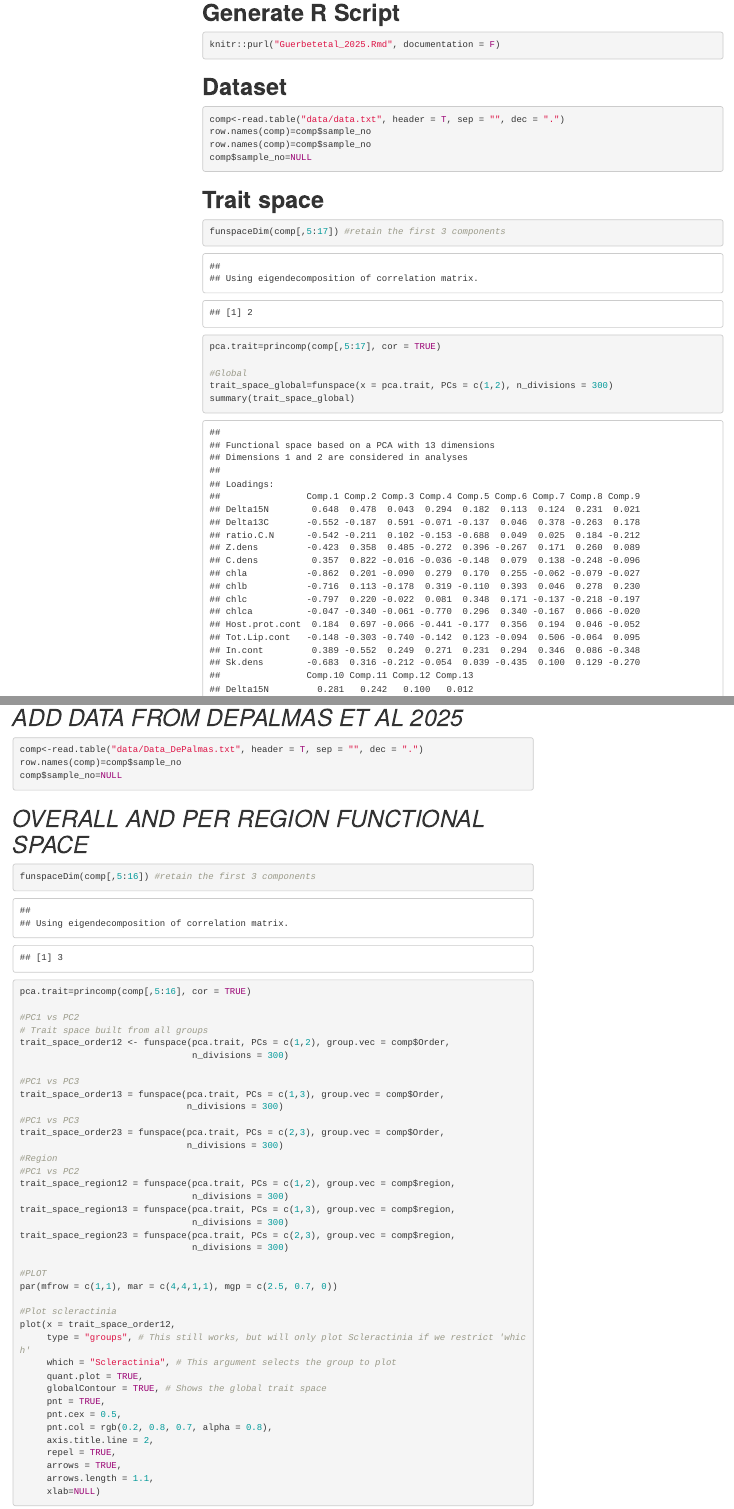
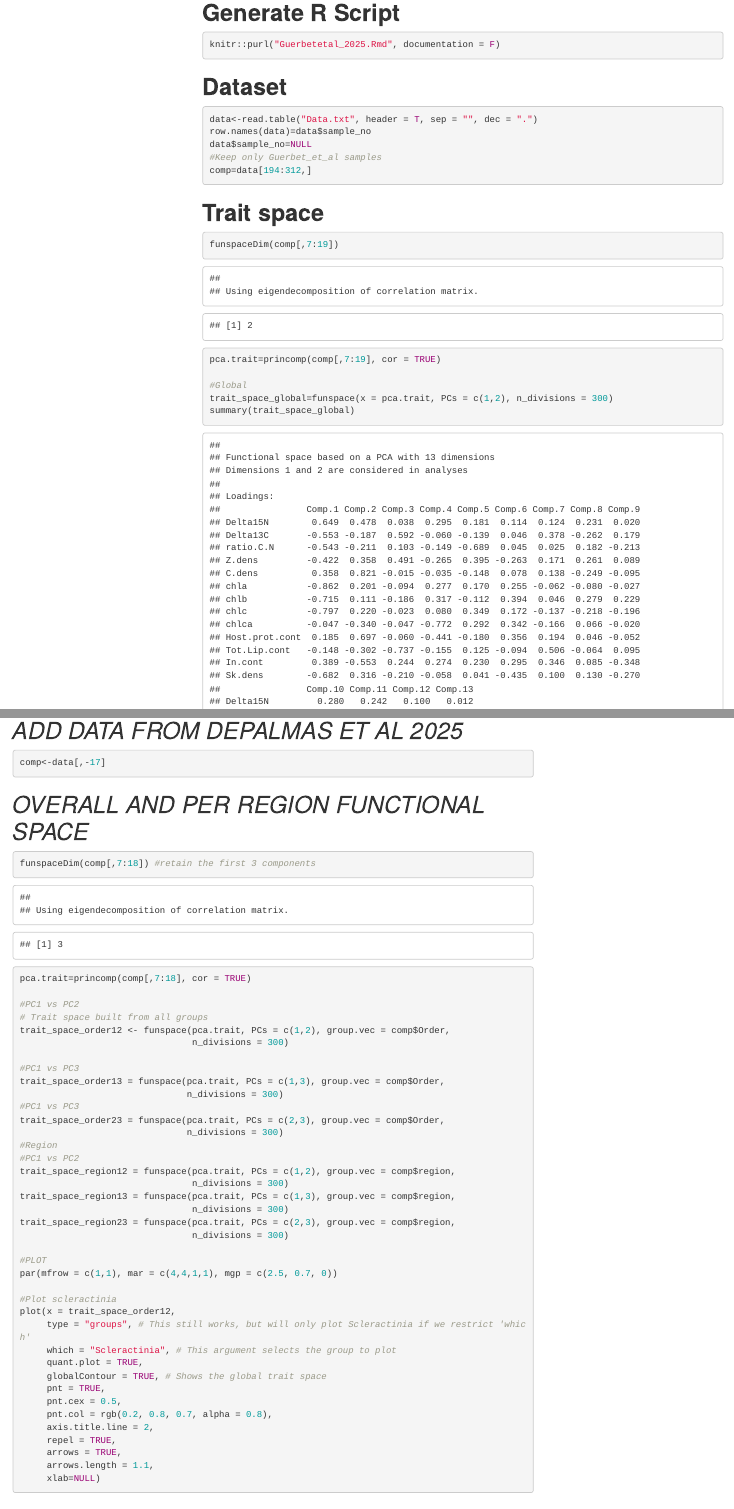
Before and after one commit to NTU-FRELab/trait-cnidarians, an R Markdown document (Guerbetetal_2025.Rmd): the page in a window 1100 px wide, from 710 px down, and a second part further down, joined at a grey line. The pictures show the output file Guerbetetal_2025.html that the author committed with the source, opened offline; menus at the side of the page are left out.

Commit message:
New markdown with combined dataset

````diff
--- a/Guerbetetal_2025.R
+++ b/Guerbetetal_2025.R
@@ -30,13 +30,14 @@ library(RColorBrewer)
 
 
 
-comp<-read.table("data/data.txt", header = T, sep = "", dec = ".")
-row.names(comp)=comp$sample_no
-row.names(comp)=comp$sample_no
-comp$sample_no=NULL
+data<-read.table("Data.txt", header = T, sep = "", dec = ".")
+row.names(data)=data$sample_no
+data$sample_no=NULL
+#Keep only Guerbet_et_al samples
+comp=data[194:312,]
 
-funspaceDim(comp[,5:17]) #retain the first 3 components
-pca.trait=princomp(comp[,5:17], cor = TRUE)
+funspaceDim(comp[,7:19])
+pca.trait=princomp(comp[,7:19], cor = TRUE)
 
 #Global
 trait_space_global=funspace(x = pca.trait, PCs = c(1,2), n_divisions = 300)
@@ -81,7 +82,7 @@ plot(x = trait_space_species,
 
 #Permanova
 # Data Preparation
-scaled_data <- scale(comp[,5:17])  # Standardize excluding species column
+scaled_data <- scale(comp[,7:19])  # Standardize excluding species column
 # Dissimilarity Matrix
 dist_matrix <- vegdist(scaled_data, method = "euclidean")
 # Test
@@ -145,13 +146,13 @@ alpha_index=alpha.fd.multidim(sp_faxes_coord   = sp_faxes_coord[, c('PC1', 'PC2'
 fd_ind_values <- alpha_index$functional_diversity_indices
 fd_ind_values
 
-df <- scale(comp[,5:17]) # Scaling the data
+df <- scale(comp[,7:19]) # Scaling the data
 df=as.matrix(df)
 pca_result <- prcomp(df, scale. = TRUE)
 
 # Extract PCA scores
 pca_scores <- as.data.frame(pca_result$x)
-pca_scores$Sample <- rownames(data)
+pca_scores$Sample <- rownames(comp)
 
 res<-NbClust(data = na.omit(df), diss = NULL, distance = "euclidean",
              min.nc = 2, max.nc = 15, method = "kmeans", index="all", alphaBeale = 0.05)
@@ -161,7 +162,7 @@ optimal_clusters <- res$Best.partition
 comp$cluster=optimal_clusters
 
 #PERMANOVA
-scaled_data <- scale(comp[,5:17])  # Standardize excluding species column
+scaled_data <- scale(comp[,7:19])  # Standardize excluding species column
 dist_matrix <- vegdist(scaled_data, method = "euclidean")
 adonis_result <- adonis2(dist_matrix ~ cluster, data = comp)
 print(adonis_result)
@@ -541,12 +542,10 @@ m=ggplot(data = comp, aes(x = sp, y = Sk.dens, fill = sp)) +
 
 grid.arrange(a,b,c,d,e,f,g,h,i,j,k,l,m, ncol=5, nrow = 3)
 
-comp<-read.table("data/Data_DePalmas.txt", header = T, sep = "", dec = ".")
-row.names(comp)=comp$sample_no
-comp$sample_no=NULL
+comp<-data[,-17]
 
-funspaceDim(comp[,5:16]) #retain the first 3 components
-pca.trait=princomp(comp[,5:16], cor = TRUE)
+funspaceDim(comp[,7:18]) #retain the first 3 components
+pca.trait=princomp(comp[,7:18], cor = TRUE)
 
 #PC1 vs PC2
 # Trait space built from all groups
@@ -767,7 +766,7 @@ plot(x = trait_space_region23,
 
 #########PERMANOVA###########
 # Data Preparation
-scaled_data <- scale(comp[,5:16])  # Standardize excluding species column
+scaled_data <- scale(comp[,7:18])  # Standardize excluding species column
 # Dissimilarity Matrix
 dist_matrix <- vegdist(scaled_data, method = "euclidean")
 # Test region
@@ -779,7 +778,7 @@ pair.mod
 #Pairwise test species
 pairwise.adonis(dist_matrix,factors=comp$species)
 
-trait_data=comp[,-1:-3]
+trait_data=comp[,c(-2,-3,-4,-5,-6)]
 #Indices species
 # Separate trait data from species identifiers
 traits <- trait_data[, 2:13]
--- a/Guerbetetal_2025.Rmd
+++ b/Guerbetetal_2025.Rmd
@@ -50,16 +50,17 @@ knitr::purl("Guerbetetal_2025.Rmd", documentation = F)
 # **Dataset**
 
 ```{r eval = TRUE, echo=T, message=F, warning=F}
-comp<-read.table("data/data.txt", header = T, sep = "", dec = ".")
-row.names(comp)=comp$sample_no
-row.names(comp)=comp$sample_no
-comp$sample_no=NULL
+data<-read.table("Data.txt", header = T, sep = "", dec = ".")
+row.names(data)=data$sample_no
+data$sample_no=NULL
+#Keep only Guerbet_et_al samples
+comp=data[194:312,]
 ```
 
 # **Trait space**
 ```{r eval = TRUE, echo=T, message=F, warning=F}
-funspaceDim(comp[,5:17]) #retain the first 3 components
-pca.trait=princomp(comp[,5:17], cor = TRUE)
+funspaceDim(comp[,7:19])
+pca.trait=princomp(comp[,7:19], cor = TRUE)
 
 #Global
 trait_space_global=funspace(x = pca.trait, PCs = c(1,2), n_divisions = 300)
@@ -577,15 +578,13 @@ grid.arrange(a,b,c,d,e,f,g,h,i,j,k,l,m, ncol=5, nrow = 3)
 
 # *ADD DATA FROM DEPALMAS ET AL 2025*
 ```{r eval = TRUE, echo=T, message=F, warning=F}
-comp<-read.table("data/Data_DePalmas.txt", header = T, sep = "", dec = ".")
-row.names(comp)=comp$sample_no
-comp$sample_no=NULL
+comp<-data[,-17]
 ```
 
 # *OVERALL AND PER REGION FUNCTIONAL SPACE *
 ```{r eval = TRUE, echo=T, message=F, warning=F}
-funspaceDim(comp[,5:16]) #retain the first 3 components
-pca.trait=princomp(comp[,5:16], cor = TRUE)
+funspaceDim(comp[,7:18]) #retain the first 3 components
+pca.trait=princomp(comp[,7:18], cor = TRUE)
 
 #PC1 vs PC2
 # Trait space built from all groups
````
Also changed, not shown: Guerbetetal_2025.html, Guerbetetal_2025.R (2 more changed lines), Guerbetetal_2025.Rmd (14 more changed lines).
